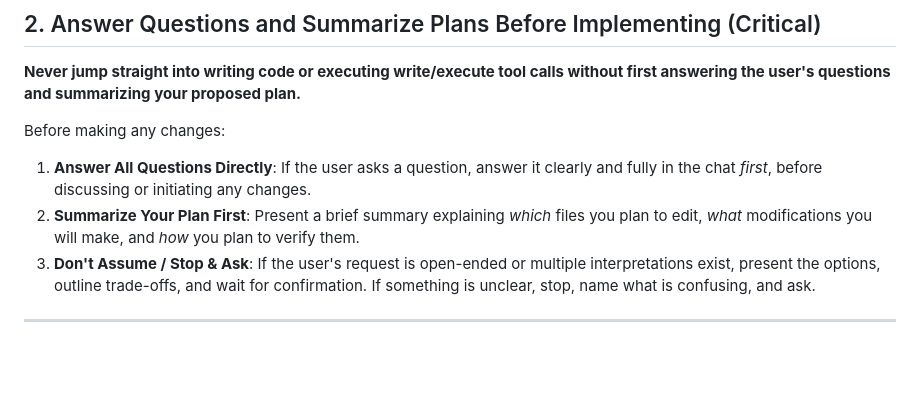
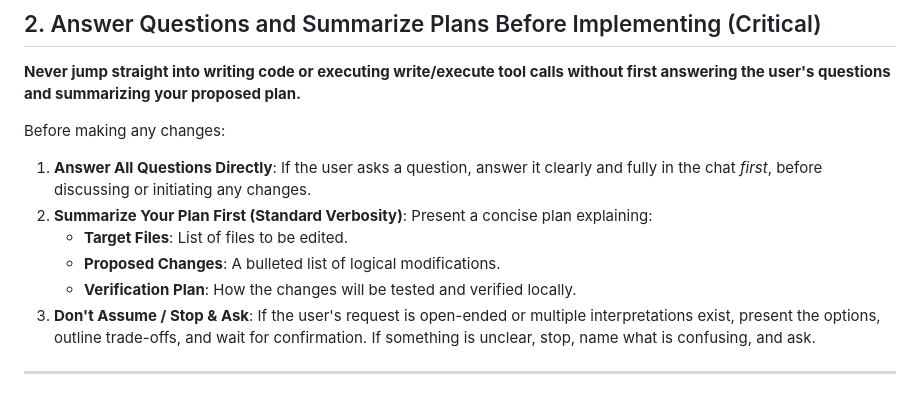
Before and after one commit to ChakshuGrover/my-mindspace, a Markdown page: instructions.md, the part around the change. Drawn GitHub-style; blank space fills up the shorter version.

Commit message:
Document Standard Verbosity planning layout in instructions.md

```diff
--- a/instructions.md
+++ b/instructions.md
@@ -22,7 +22,10 @@ Never rely on assumptions. Follow these steps for every change:
 
 Before making any changes:
 1. **Answer All Questions Directly**: If the user asks a question, answer it clearly and fully in the chat *first*, before discussing or initiating any changes.
-2. **Summarize Your Plan First**: Present a brief summary explaining *which* files you plan to edit, *what* modifications you will make, and *how* you plan to verify them.
+2. **Summarize Your Plan First (Standard Verbosity)**: Present a concise plan explaining:
+   * **Target Files**: List of files to be edited.
+   * **Proposed Changes**: A bulleted list of logical modifications.
+   * **Verification Plan**: How the changes will be tested and verified locally.
 3. **Don't Assume / Stop & Ask**: If the user's request is open-ended or multiple interpretations exist, present the options, outline trade-offs, and wait for confirmation. If something is unclear, stop, name what is confusing, and ask.
 
 ---
```
